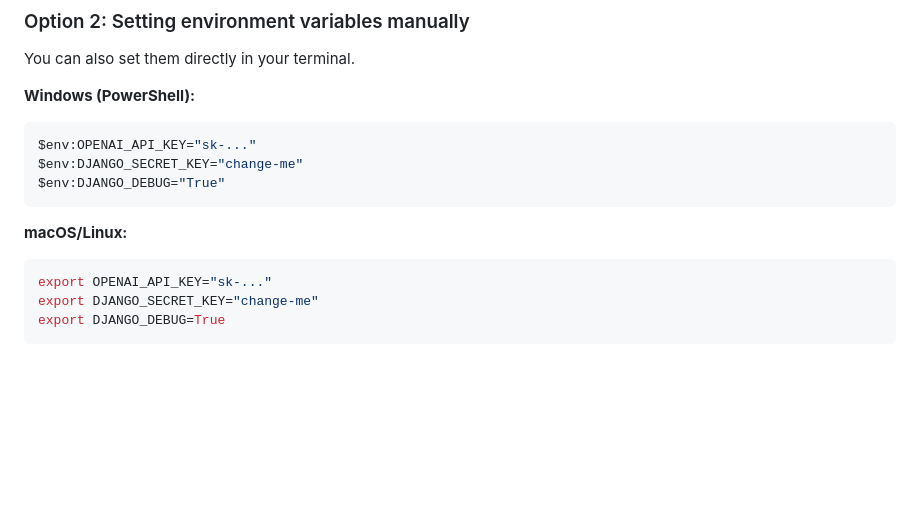
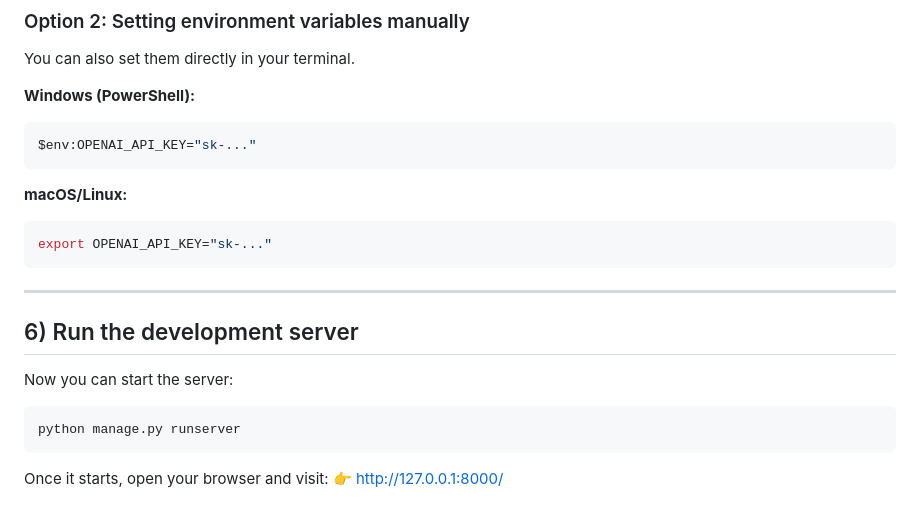
Before and after one commit to TraCR-National-UTC/TraCR-RAG, a Markdown page: README.md, the part around the change. Rendered like a GitHub page; blank space fills up the shorter version.

Commit message:
Added Section 5 & 6

````diff
--- a/README.md
+++ b/README.md
@@ -133,14 +133,21 @@ You can also set them directly in your terminal.
 
 ```powershell
 $env:OPENAI_API_KEY="sk-..."
-$env:DJANGO_SECRET_KEY="change-me"
-$env:DJANGO_DEBUG="True"
 ```
 
 **macOS/Linux:**
 
 ```powershell
 export OPENAI_API_KEY="sk-..."
-export DJANGO_SECRET_KEY="change-me"
-export DJANGO_DEBUG=True
 ```
+
+---
+## 6) Run the development server
+
+Now you can start the server:
+
+```bash
+python manage.py runserver
+```
+Once it starts, open your browser and visit:
+👉 http://127.0.0.1:8000/
````
